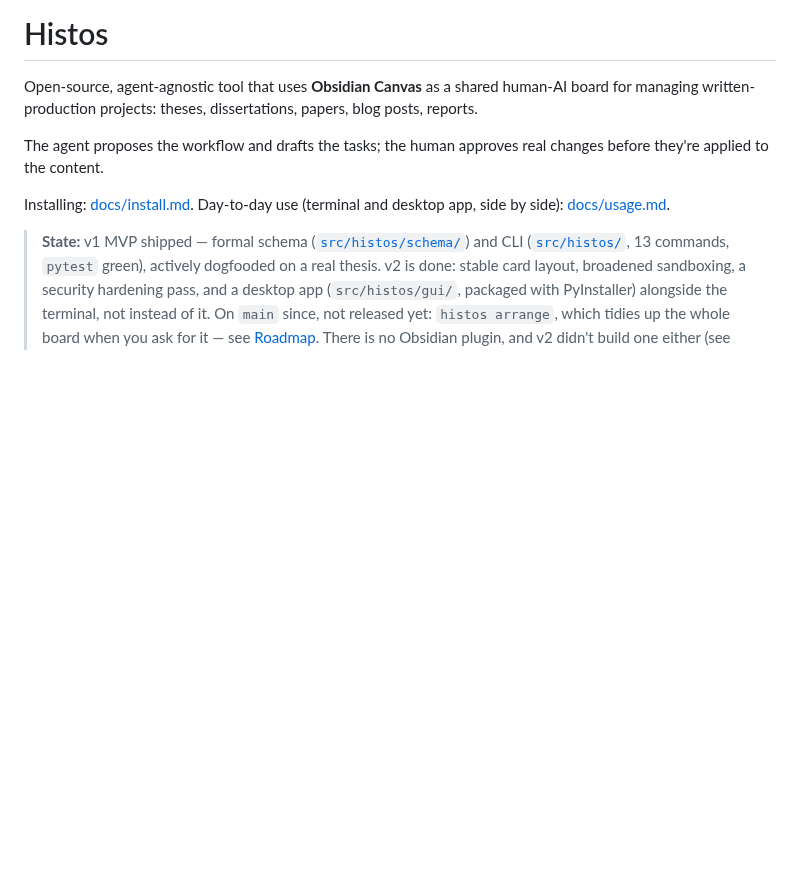
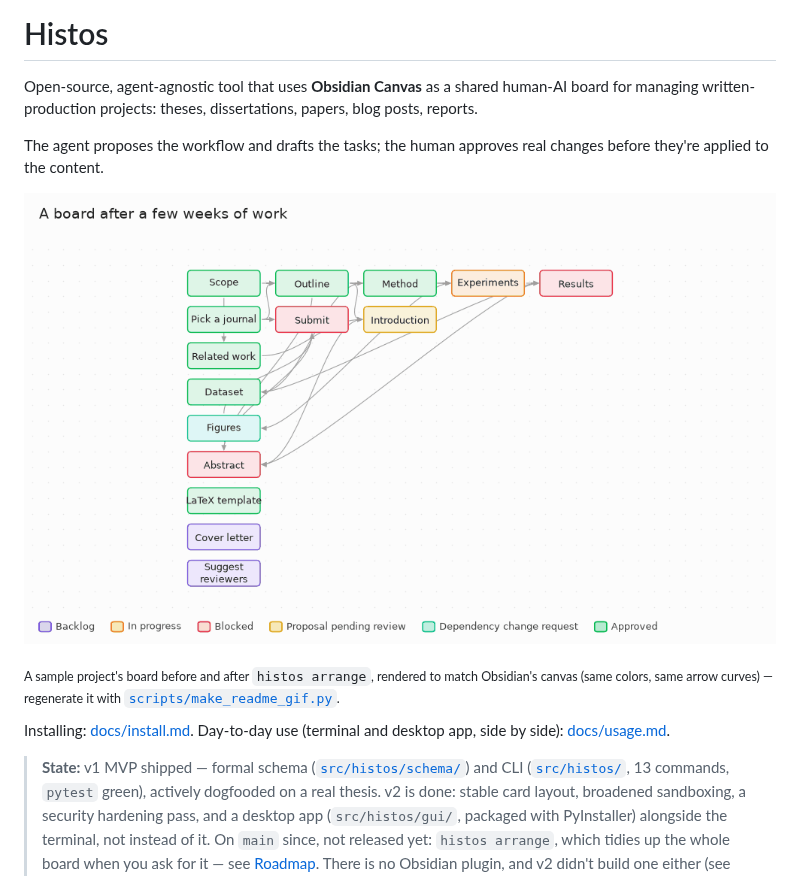
Before and after one commit to AIAYN-creator/Histos, a Markdown page: README.md, the part around the change. GitHub-like rendering; pictures changed too: docs/assets/histos-arrange.gif (added); blank space fills up the shorter version.

```diff
--- a/README.md
+++ b/README.md
@@ -3,6 +3,10 @@
 Open-source, agent-agnostic tool that uses **Obsidian Canvas** as a shared human-AI board for managing written-production projects: theses, dissertations, papers, blog posts, reports.
 
 The agent proposes the workflow and drafts the tasks; the human approves real changes before they're applied to the content.
+
+![A sample Histos board before and after running histos arrange](docs/assets/histos-arrange.gif)
+
+<sub>A sample project's board before and after `histos arrange`, rendered to match Obsidian's canvas (same colors, same arrow curves) — regenerate it with [`scripts/make_readme_gif.py`](scripts/make_readme_gif.py).</sub>
 
 Installing: [docs/install.md](docs/install.md). Day-to-day use (terminal and desktop app, side by side): [docs/usage.md](docs/usage.md).
 
```
Also changed, not shown: 1 other file.
